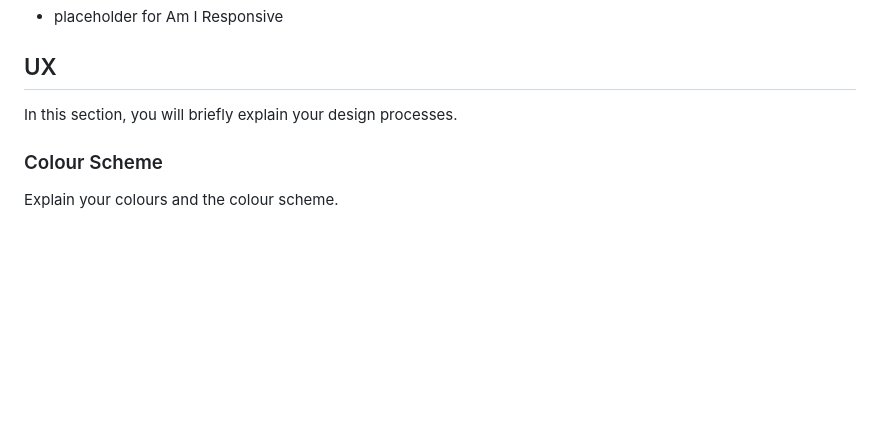
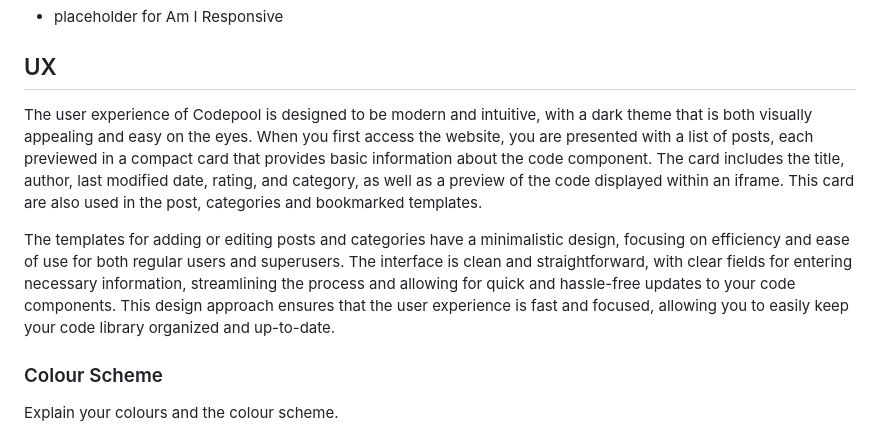
Before and after one commit to cilliagustin/code-pool, a Markdown page: README.md, the part around the change. GitHub-like rendering; blank space fills up the shorter version.

Commit message:
Add introduction for ux in  readme file

```diff
--- a/README.md
+++ b/README.md
@@ -11,7 +11,9 @@ Whether you're a seasoned developer or just starting out, Codepool is the perfec
 
 ## UX
 
-In this section, you will briefly explain your design processes.
+The user experience of Codepool is designed to be modern and intuitive, with a dark theme that is both visually appealing and easy on the eyes. When you first access the website, you are presented with a list of posts, each previewed in a compact card that provides basic information about the code component. The card includes the title, author, last modified date, rating, and category, as well as a preview of the code displayed within an iframe. This card are also used in the post, categories and bookmarked templates.
+
+The templates for adding or editing posts and categories have a minimalistic design, focusing on efficiency and ease of use for both regular users and superusers. The interface is clean and straightforward, with clear fields for entering necessary information, streamlining the process and allowing for quick and hassle-free updates to your code components. This design approach ensures that the user experience is fast and focused, allowing you to easily keep your code library organized and up-to-date.
 
 ### Colour Scheme
 
```
